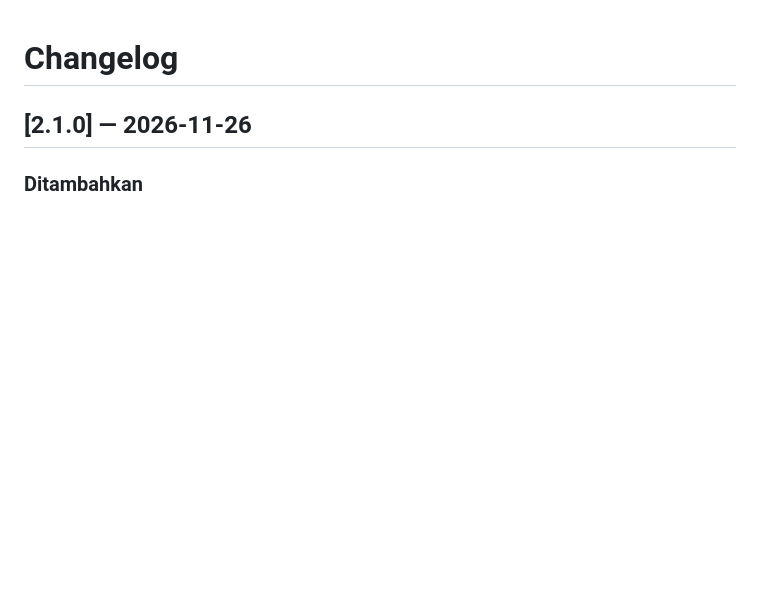
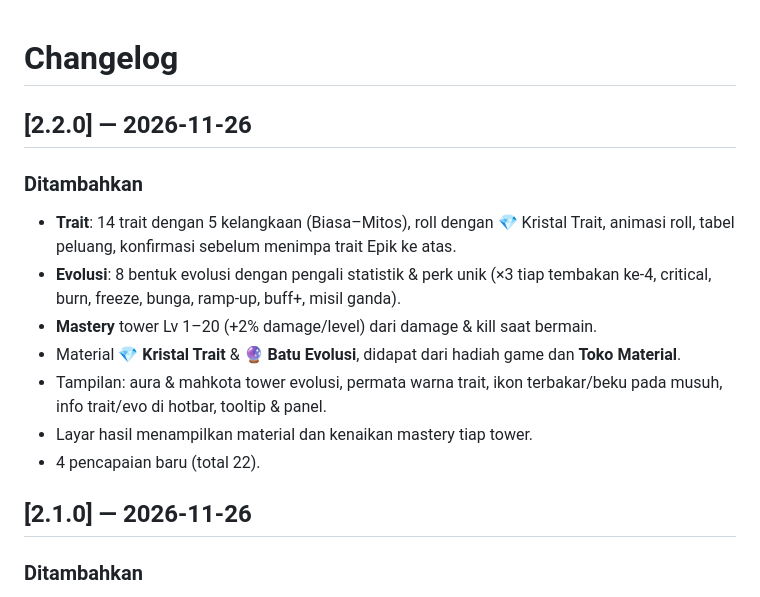
Before and after one commit to KingRafer/block-tower-defense, a Markdown page: CHANGELOG.md, the part around the change. Drawn GitHub-style; blank space fills up the shorter version.

```diff
--- a/CHANGELOG.md
+++ b/CHANGELOG.md
@@ -1,4 +1,14 @@
 # Changelog
+
+## [2.2.0] — 2026-11-26
+### Ditambahkan
+- **Trait**: 14 trait dengan 5 kelangkaan (Biasa–Mitos), roll dengan 💎 Kristal Trait, animasi roll, tabel peluang, konfirmasi sebelum menimpa trait Epik ke atas.
+- **Evolusi**: 8 bentuk evolusi dengan pengali statistik & perk unik (×3 tiap tembakan ke-4, critical, burn, freeze, bunga, ramp-up, buff+, misil ganda).
+- **Mastery** tower Lv 1–20 (+2% damage/level) dari damage & kill saat bermain.
+- Material **💎 Kristal Trait** & **🔮 Batu Evolusi**, didapat dari hadiah game dan **Toko Material**.
+- Tampilan: aura & mahkota tower evolusi, permata warna trait, ikon terbakar/beku pada musuh, info trait/evo di hotbar, tooltip & panel.
+- Layar hasil menampilkan material dan kenaikan mastery tiap tower.
+- 4 pencapaian baru (total 22).
 
 ## [2.1.0] — 2026-11-26
 ### Ditambahkan
```
Also changed, not shown: README.md (+28 -1 lines), docs/screenshot-game.png, docs/screenshot-loadout.png, docs/screenshot-menu.png, 7 other files.
